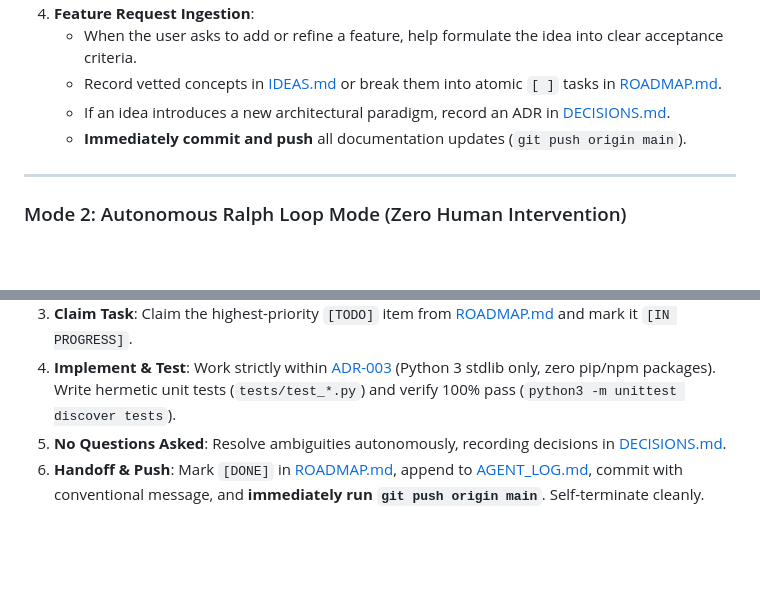
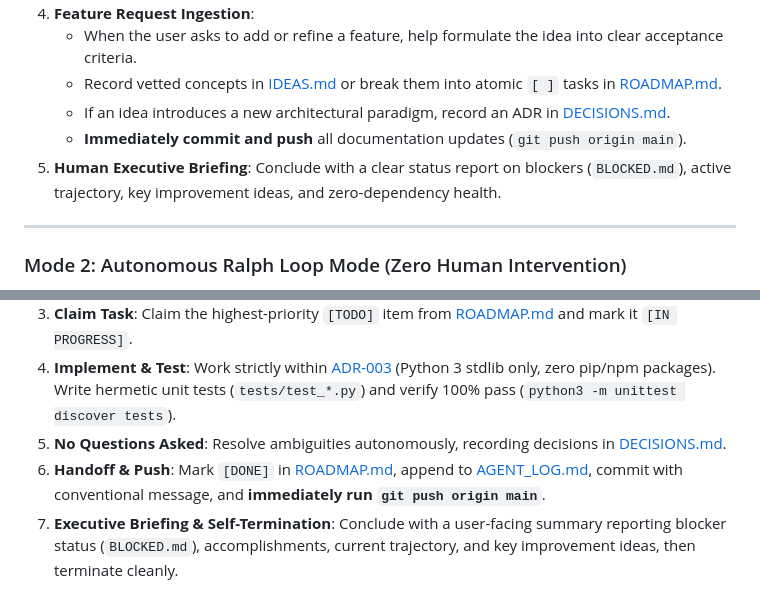
Before and after one commit to mrmarkwell/bible, a Markdown page: GEMINI.md, 2 parts joined by grey strips. Drawn GitHub-style; blank space fills up the shorter version.

```diff
--- a/GEMINI.md
+++ b/GEMINI.md
@@ -18,6 +18,7 @@ In this mode:
    - Record vetted concepts in [IDEAS.md](file:///usr/local/google/home/markwell/personal_dev/bible/IDEAS.md) or break them into atomic `[ ]` tasks in [ROADMAP.md](file:///usr/local/google/home/markwell/personal_dev/bible/ROADMAP.md).
    - If an idea introduces a new architectural paradigm, record an ADR in [DECISIONS.md](file:///usr/local/google/home/markwell/personal_dev/bible/DECISIONS.md).
    - **Immediately commit and push** all documentation updates (`git push origin main`).
+5. **Human Executive Briefing**: Conclude with a clear status report on blockers (`BLOCKED.md`), active trajectory, key improvement ideas, and zero-dependency health.
 
 ---
 
@@ -30,4 +31,5 @@ In this mode:
 3. **Claim Task**: Claim the highest-priority `[TODO]` item from [ROADMAP.md](file:///usr/local/google/home/markwell/personal_dev/bible/ROADMAP.md) and mark it `[IN PROGRESS]`.
 4. **Implement & Test**: Work strictly within [ADR-003](file:///usr/local/google/home/markwell/personal_dev/bible/DECISIONS.md#adr-003-zero-dependency-architecture-for-zero-maintenance--dependabot-immunity) (Python 3 stdlib only, zero pip/npm packages). Write hermetic unit tests (`tests/test_*.py`) and verify 100% pass (`python3 -m unittest discover tests`).
 5. **No Questions Asked**: Resolve ambiguities autonomously, recording decisions in [DECISIONS.md](file:///usr/local/google/home/markwell/personal_dev/bible/DECISIONS.md).
-6. **Handoff & Push**: Mark `[DONE]` in [ROADMAP.md](file:///usr/local/google/home/markwell/personal_dev/bible/ROADMAP.md), append to [AGENT_LOG.md](file:///usr/local/google/home/markwell/personal_dev/bible/AGENT_LOG.md), commit with conventional message, and **immediately run `git push origin main`**. Self-terminate cleanly.
+6. **Handoff & Push**: Mark `[DONE]` in [ROADMAP.md](file:///usr/local/google/home/markwell/personal_dev/bible/ROADMAP.md), append to [AGENT_LOG.md](file:///usr/local/google/home/markwell/personal_dev/bible/AGENT_LOG.md), commit with conventional message, and **immediately run `git push origin main`**.
+7. **Executive Briefing & Self-Termination**: Conclude with a user-facing summary reporting blocker status (`BLOCKED.md`), accomplishments, current trajectory, and key improvement ideas, then terminate cleanly.
```
Also changed, not shown: AGENTS.md (+23 -1 lines).
